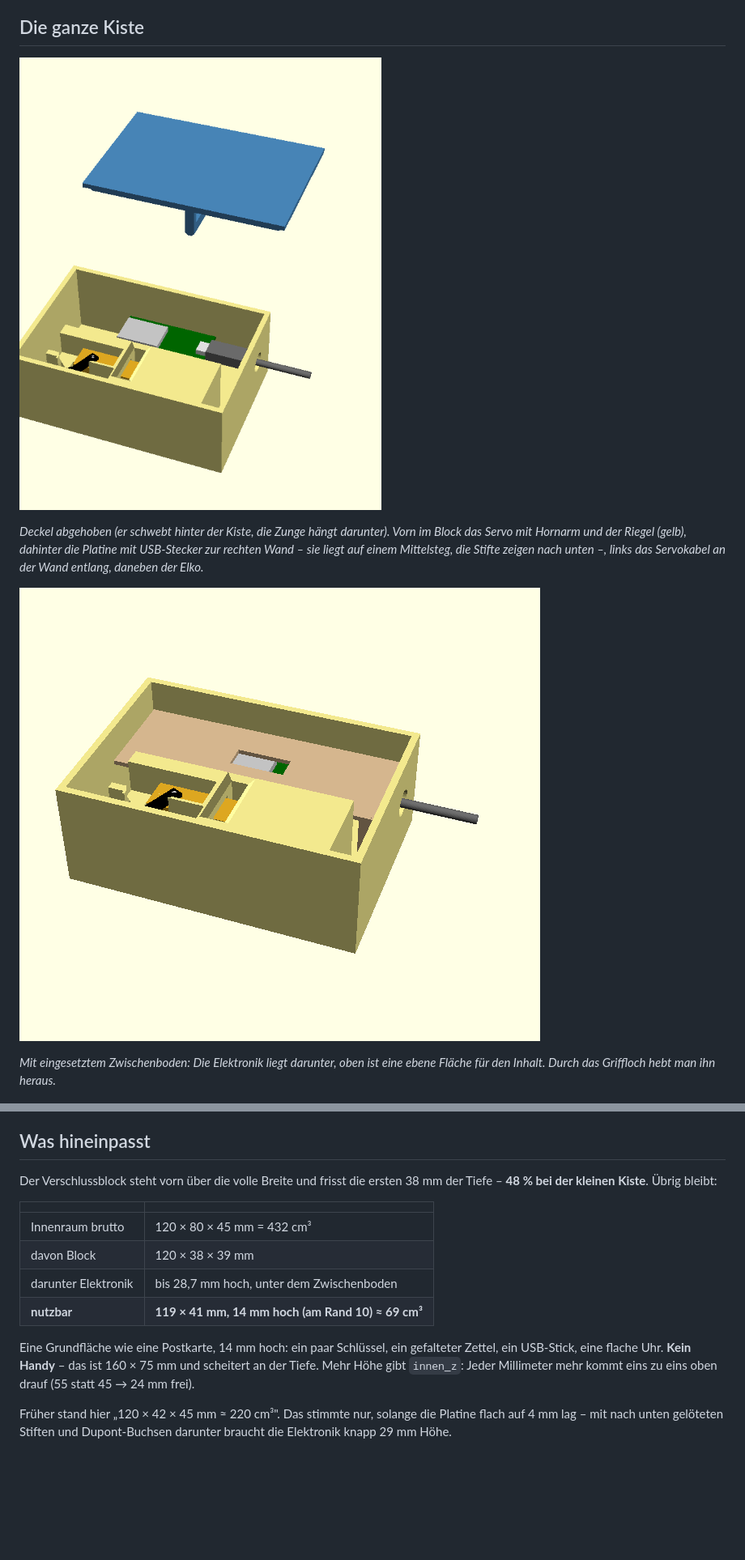
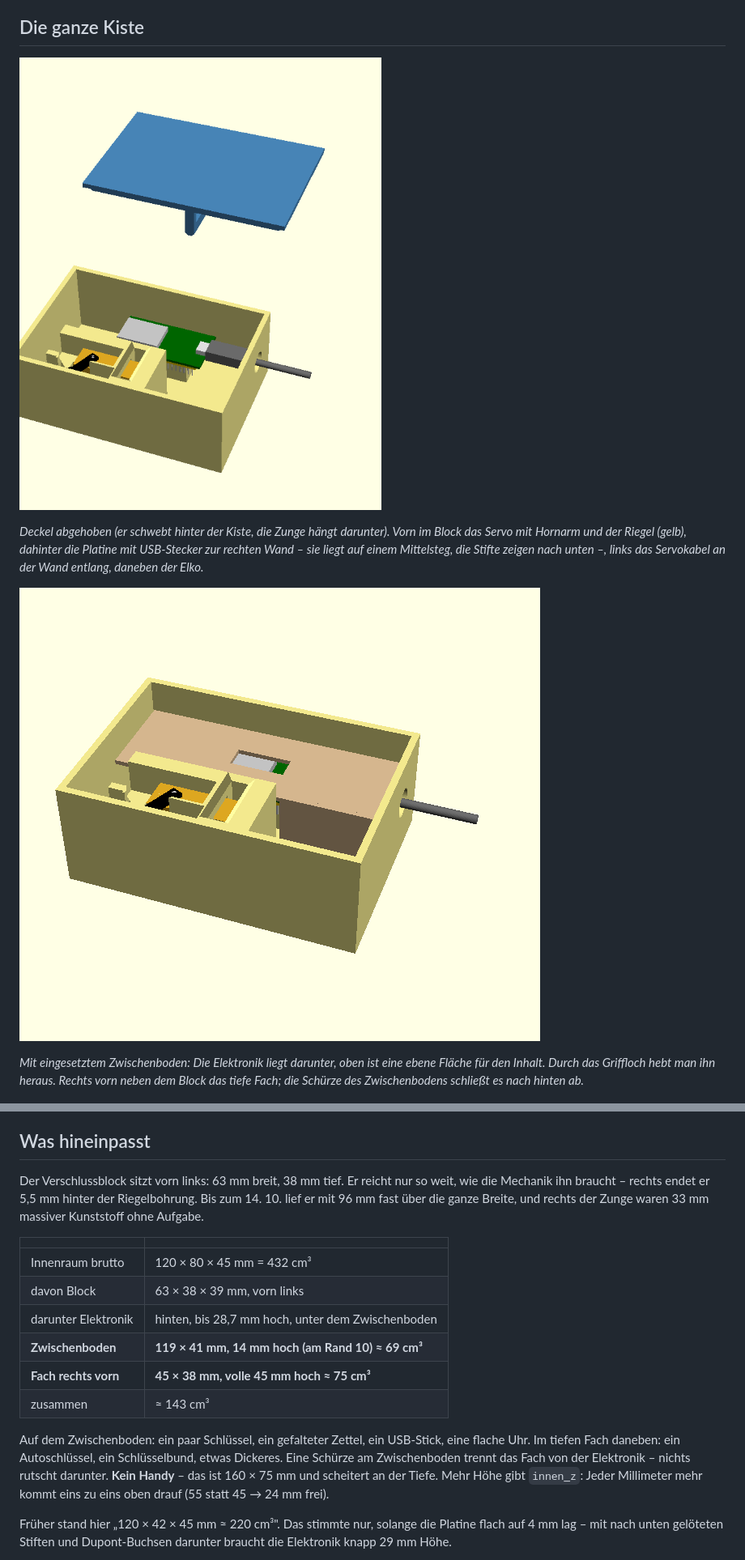
Before and after one commit to hmalech-del/Tresor, a Markdown page: hardware/README.md, 2 parts joined by grey strips. Shown at 81% size. Drawn GitHub-style; pictures changed too: hardware/gesamt-boden.png, hardware/gesamt-offen.png; blank space fills up the shorter version.

```diff
--- a/hardware/README.md
+++ b/hardware/README.md
@@ -41,7 +41,9 @@ daneben der Elko.*
 ![Tresorbox mit Zwischenboden](gesamt-boden.png)
 
 *Mit eingesetztem Zwischenboden: Die Elektronik liegt darunter, oben ist
-eine ebene Fläche für den Inhalt. Durch das Griffloch hebt man ihn heraus.*
+eine ebene Fläche für den Inhalt. Durch das Griffloch hebt man ihn heraus.
+Rechts vorn neben dem Block das tiefe Fach; die Schürze des Zwischenbodens
+schließt es nach hinten ab.*
 
 ![Tresorbox zu](gesamt-zu.png)
 
@@ -624,18 +626,24 @@ den Deckel nicht freigegeben hätte; und eine Zunge, unter deren Riegelloch nur
 
 ## Was hineinpasst
 
-Der Verschlussblock steht vorn über die volle Breite und frisst die ersten
-38 mm der Tiefe – **48 % bei der kleinen Kiste**. Übrig bleibt:
+Der Verschlussblock sitzt vorn links: 63 mm breit, 38 mm tief. Er reicht
+nur so weit, wie die Mechanik ihn braucht – rechts endet er 5,5 mm hinter
+der Riegelbohrung. Bis zum 14. 10. lief er mit 96 mm fast über die ganze
+Breite, und rechts der Zunge waren 33 mm massiver Kunststoff ohne Aufgabe.
 
 | | |
 |---|---|
 | Innenraum brutto | 120 × 80 × 45 mm = 432 cm³ |
-| davon Block | 120 × 38 × 39 mm |
-| darunter Elektronik | bis 28,7 mm hoch, unter dem Zwischenboden |
-| **nutzbar** | **119 × 41 mm, 14 mm hoch (am Rand 10) ≈ 69 cm³** |
+| davon Block | 63 × 38 × 39 mm, vorn links |
+| darunter Elektronik | hinten, bis 28,7 mm hoch, unter dem Zwischenboden |
+| **Zwischenboden** | **119 × 41 mm, 14 mm hoch (am Rand 10) ≈ 69 cm³** |
+| **Fach rechts vorn** | **45 × 38 mm, volle 45 mm hoch ≈ 75 cm³** |
+| zusammen | ≈ 143 cm³ |
 
-Eine Grundfläche wie eine Postkarte, 14 mm hoch: ein paar Schlüssel, ein
-gefalteter Zettel, ein USB-Stick, eine flache Uhr. **Kein Handy** – das ist
+Auf dem Zwischenboden: ein paar Schlüssel, ein gefalteter Zettel, ein
+USB-Stick, eine flache Uhr. Im tiefen Fach daneben: ein Autoschlüssel, ein
+Schlüsselbund, etwas Dickeres. Eine Schürze am Zwischenboden trennt das Fach
+von der Elektronik – nichts rutscht darunter. **Kein Handy** – das ist
 160 × 75 mm und scheitert an der Tiefe. Mehr Höhe gibt `innen_z`: Jeder
 Millimeter mehr kommt eins zu eins oben drauf (55 statt 45 → 24 mm frei).
 
```
Also changed, not shown: hardware/gesamt-zu.png, hardware/pruefstueck.png, 7 other files.
